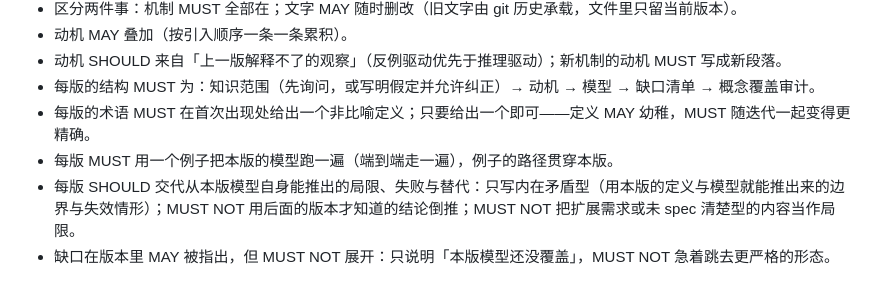
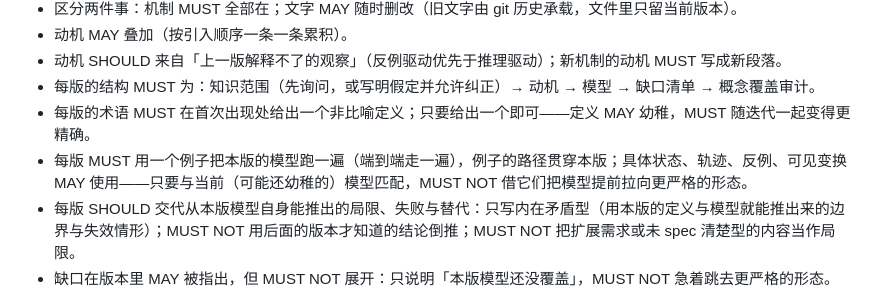
Before and after one commit to Fun10165/agile-learning-example, a Markdown page: guided-concept-learning/SKILL.md, the part around the change. Rendered like a GitHub page.

Commit message:
guided-concept-learning/SKILL.md: 同步可见化手段的许可

```diff
--- a/guided-concept-learning/SKILL.md
+++ b/guided-concept-learning/SKILL.md
@@ -48,7 +48,7 @@ v0 是迭代的起点，它 MUST 是这个问题「最小、最抽象、最幼
 - 动机 SHOULD 来自「上一版解释不了的观察」（反例驱动优先于推理驱动）；新机制的动机 MUST 写成新段落。
 - 每版的结构 MUST 为：知识范围（先询问，或写明假定并允许纠正）→ 动机 → 模型 → 缺口清单 → 概念覆盖审计。
 - 每版的术语 MUST 在首次出现处给出一个非比喻定义；只要给出一个即可——定义 MAY 幼稚，MUST 随迭代一起变得更精确。
-- 每版 MUST 用一个例子把本版的模型跑一遍（端到端走一遍），例子的路径贯穿本版。
+- 每版 MUST 用一个例子把本版的模型跑一遍（端到端走一遍），例子的路径贯穿本版；具体状态、轨迹、反例、可见变换 MAY 使用——只要与当前（可能还幼稚的）模型匹配，MUST NOT 借它们把模型提前拉向更严格的形态。
 - 每版 SHOULD 交代从本版模型自身能推出的局限、失败与替代：只写内在矛盾型（用本版的定义与模型就能推出来的边界与失效情形）；MUST NOT 用后面的版本才知道的结论倒推；MUST NOT 把扩展需求或未 spec 清楚型的内容当作局限。
 - 缺口在版本里 MAY 被指出，但 MUST NOT 展开：只说明「本版模型还没覆盖」，MUST NOT 急着跳去更严格的形态。
 - 顺序与深度 MUST 大体合理：前置概念先于依赖它的概念，核心机制给完整轨迹、旁支给紧凑但完整的定义；MUST NOT 在幼稚阶段预先整理后来才会浮现的概念；知识性的假定（读者已知什么）MAY 提前写明。
```
